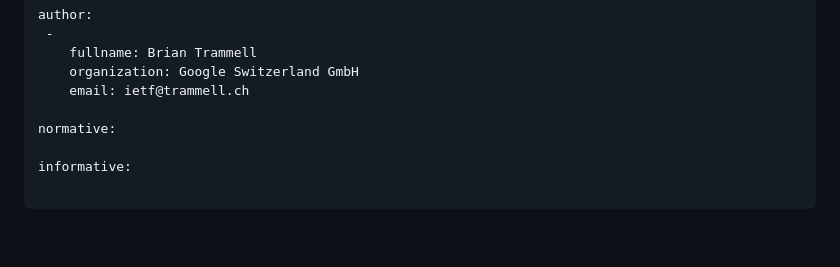
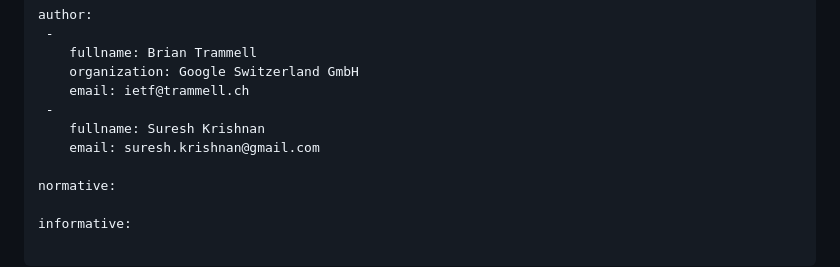
Before and after one commit to britram/happy-sad, a Markdown page: draft-trammell-happy-sad.md, the part around the change. Drawn GitHub-style; blank space fills up the shorter version.

Commit message:
Add Suresh Krishnan as co-author

```diff
--- a/draft-trammell-happy-sad.md
+++ b/draft-trammell-happy-sad.md
@@ -27,6 +27,9 @@ author:
     fullname: Brian Trammell
     organization: Google Switzerland GmbH
     email: ietf@trammell.ch
+ -
+    fullname: Suresh Krishnan
+    email: suresh.krishnan@gmail.com
 
 normative:
 
```
